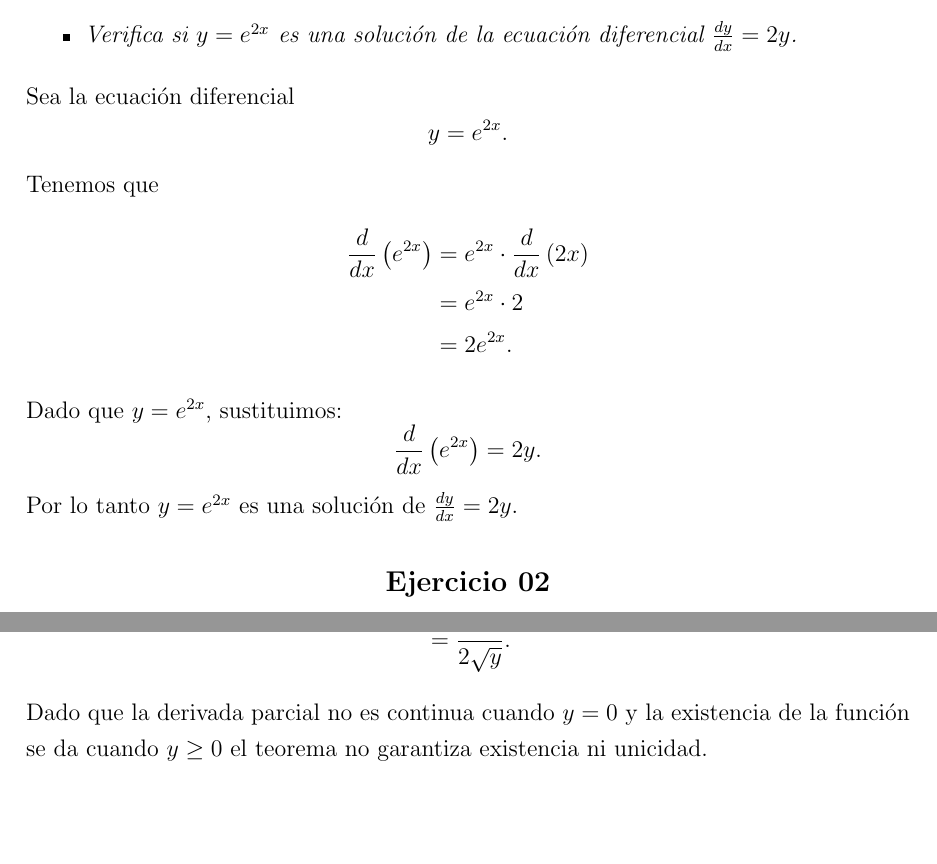
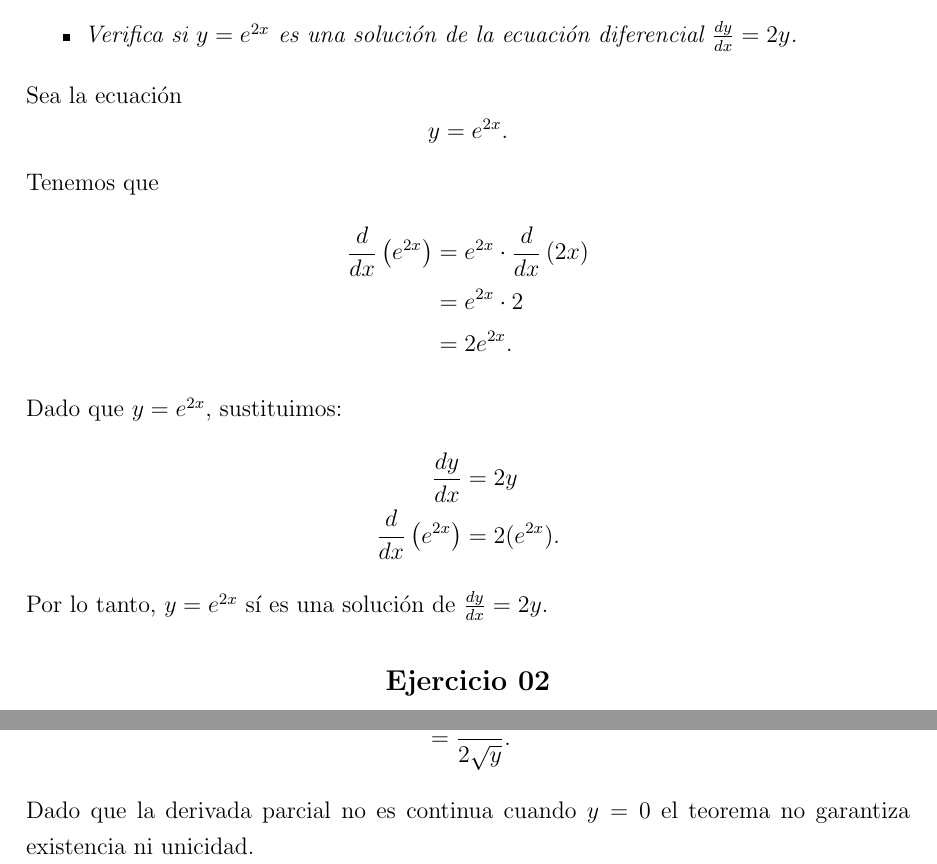
Before and after one commit to rosendocamal/homeworks, a LaTeX problem sheet (4to-Cuatrimestre/2do-modulo/ecuaciones-diferenciales/tarea-01/tarea-01.tex): two parts of pages 3 and 6 of 6, joined at a grey line, cut so that both start at the same text, the shorter picture padded with empty space. Compiled offline with pdfLaTeX.

Commit message:
Respaldo tarea-01, Ecuaciones Diferenciales, 2026-11-08 15:40

```diff
--- a/4to-Cuatrimestre/2do-modulo/ecuaciones-diferenciales/tarea-01/tarea-01.tex
+++ b/4to-Cuatrimestre/2do-modulo/ecuaciones-diferenciales/tarea-01/tarea-01.tex
@@ -81,7 +81,7 @@
     \item \emph{Verifica si \(y = e^{2x}\) es una solución de la ecuación diferencial \(\frac{dy}{dx} = 2y\).}
 \end{itemize}
 
-Sea la ecuación diferencial
+Sea la ecuación
 \[ y = e^{2x}. \]
 
 Tenemos que
@@ -92,9 +92,12 @@ Tenemos que
 \end{align*}
 
 Dado que \(y = e^{2x}\), sustituimos:
-\[ \frac{d}{dx}\left( e^{2x} \right) = 2y. \]
+\begin{align*}
+    \frac{dy}{dx} &= 2y \\
+    \frac{d}{dx}\left( e^{2x} \right) &= 2(e^{2x}).
+\end{align*}
 
-Por lo tanto \(y = e^{2x}\) es una solución de \(\frac{dy}{dx} = 2y\).
+Por lo tanto, \(y = e^{2x}\) sí es una solución de \(\frac{dy}{dx} = 2y\).
 
 
 % Ejercicio 2
@@ -234,6 +237,6 @@ Sea la función \(f(x, y) = \sqrt{y}\) y su derivada parcial:
     &= \frac{1}{2\sqrt{y}}.
 \end{align*}
 
-Dado que la derivada parcial no es continua cuando \(y = 0\) y la existencia de la función se da cuando \(y \geq 0\) el teorema no garantiza existencia ni unicidad.
+Dado que la derivada parcial no es continua cuando \(y = 0\) el teorema no garantiza existencia ni unicidad.
 
 \end{document}
```
Also changed, not shown: 4to-Cuatrimestre/2do-modulo/ecuaciones-diferenciales/tarea-01/tarea-01.tex (4 more changed lines).
